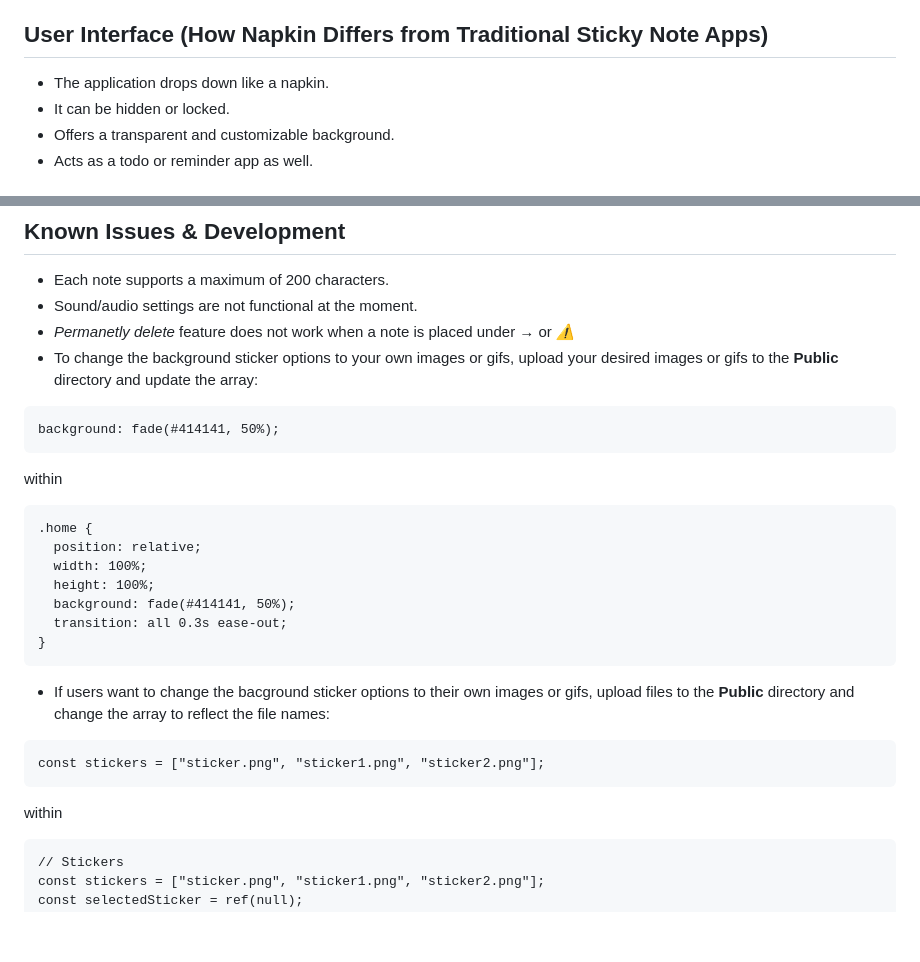
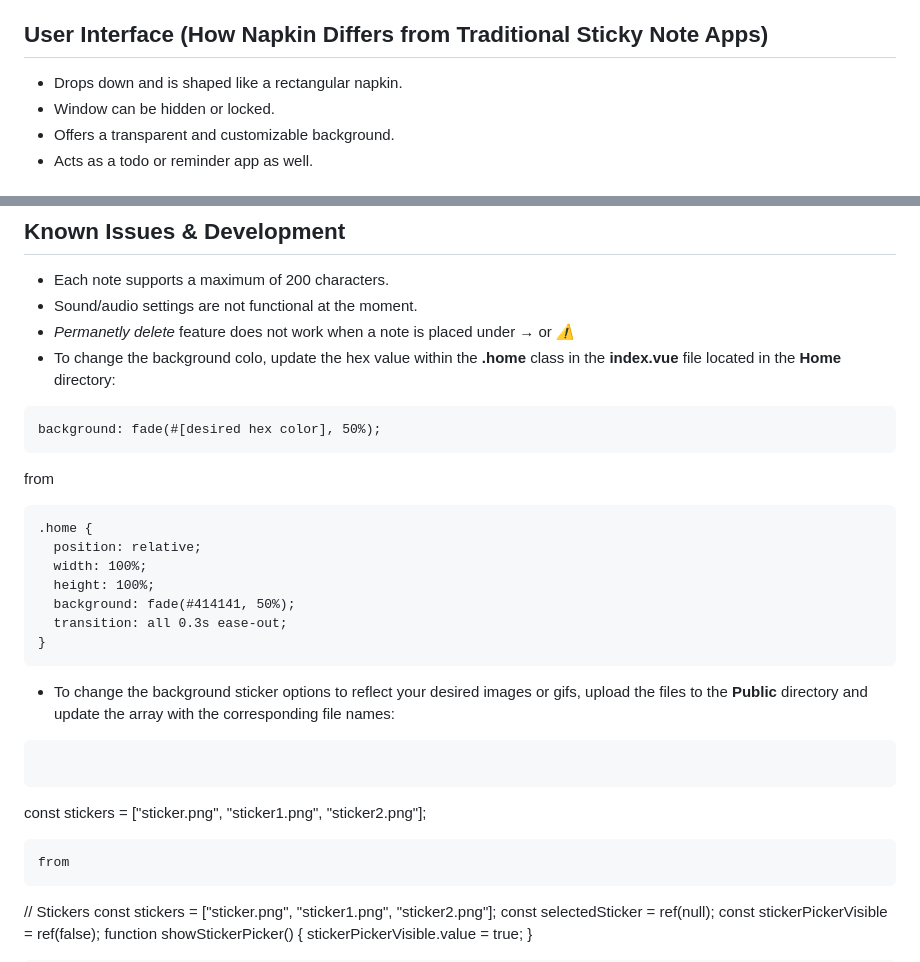
Before and after one commit to momentine/napkin, a Markdown page: README.md, 2 parts joined by grey strips. GitHub-like rendering; blank space fills up the shorter version.

````diff
--- a/README.md
+++ b/README.md
@@ -6,8 +6,8 @@ Napkin is named after *"napkin notes,"* which refers to casual handwritten notes
 
 ## User Interface (How Napkin Differs from Traditional Sticky Note Apps)
 
-- The application drops down like a napkin.
-- It can be hidden or locked.
+- Drops down and is shaped like a rectangular napkin.
+- Window can be hidden or locked.
 - Offers a transparent and customizable background.
 - Acts as a todo or reminder app as well.
 
@@ -54,11 +58,11 @@ yarn build or npm run build
 - Each note supports a maximum of 200 characters.
 - Sound/audio settings are not functional at the moment.
 - *Permanetly delete* feature does not work when a note is placed under  ***→*** or ***⚠***
-- To change the background sticker options to your own images or gifs, upload your desired images or gifs to the **Public** directory and update the array:
+- To change the background colo, update the hex value within the **.home** class in the **index.vue** file located in the **Home** directory:
 ```
-background: fade(#414141, 50%);
+background: fade(#[desired hex color], 50%);
 ```
-within
+from
 ```
 .home {
   position: relative;
@@ -68,11 +72,12 @@ within
   transition: all 0.3s ease-out;
 }
 ```
-- If users want to change the bacground sticker options to their own images or gifs, upload files to the **Public** directory and change the array to reflect the file names:
+- To change the background sticker options to reflect your desired images or gifs, upload the files to the **Public** directory and update the array with the corresponding file names:
+```
 ```
 const stickers = ["sticker.png", "sticker1.png", "sticker2.png"];
 ```
-within
+from
 ```
 // Stickers
 const stickers = ["sticker.png", "sticker1.png", "sticker2.png"];
````
Also changed, not shown: other parts of README.md (+7 -3 lines).
